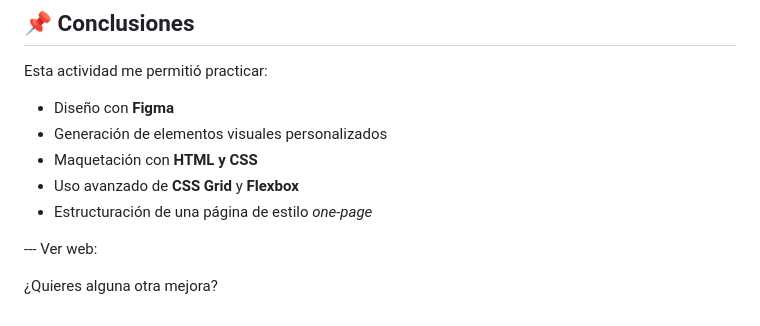
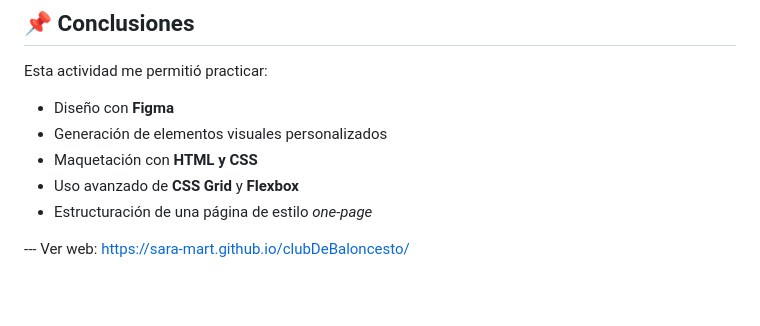
Before and after one commit to Sara-Mart/clubDeBaloncesto, a Markdown page: README.md, the part around the change. Rendered like a GitHub page; blank space fills up the shorter version.

Commit message:
Update website link in README

```diff
--- a/README.md
+++ b/README.md
@@ -104,6 +104,4 @@ Esta actividad me permitió practicar:
 * Uso avanzado de **CSS Grid** y **Flexbox**
 * Estructuración de una página de estilo *one-page*
 
---- Ver web:
-
-¿Quieres alguna otra mejora?
+--- Ver web: https://sara-mart.github.io/clubDeBaloncesto/
```
